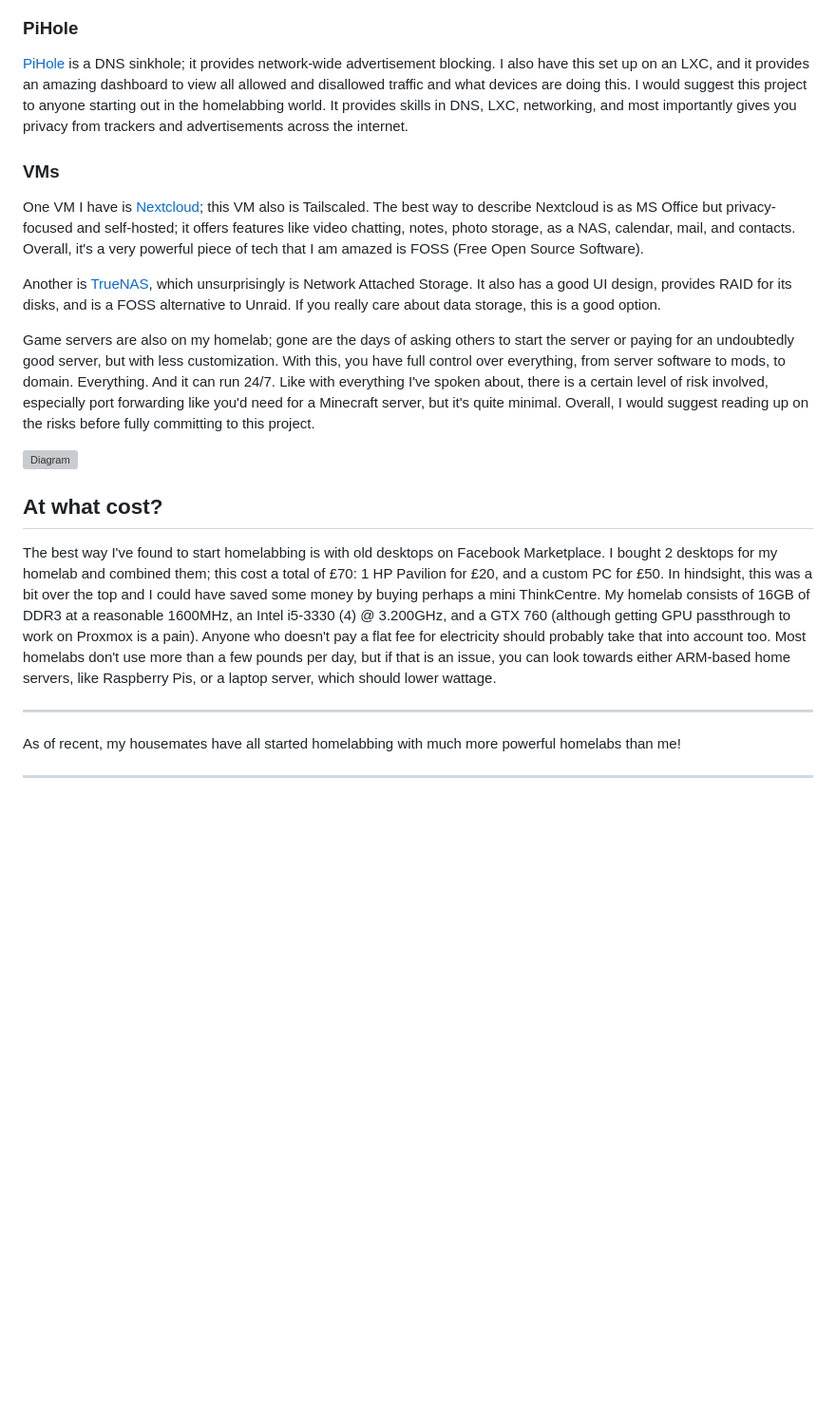
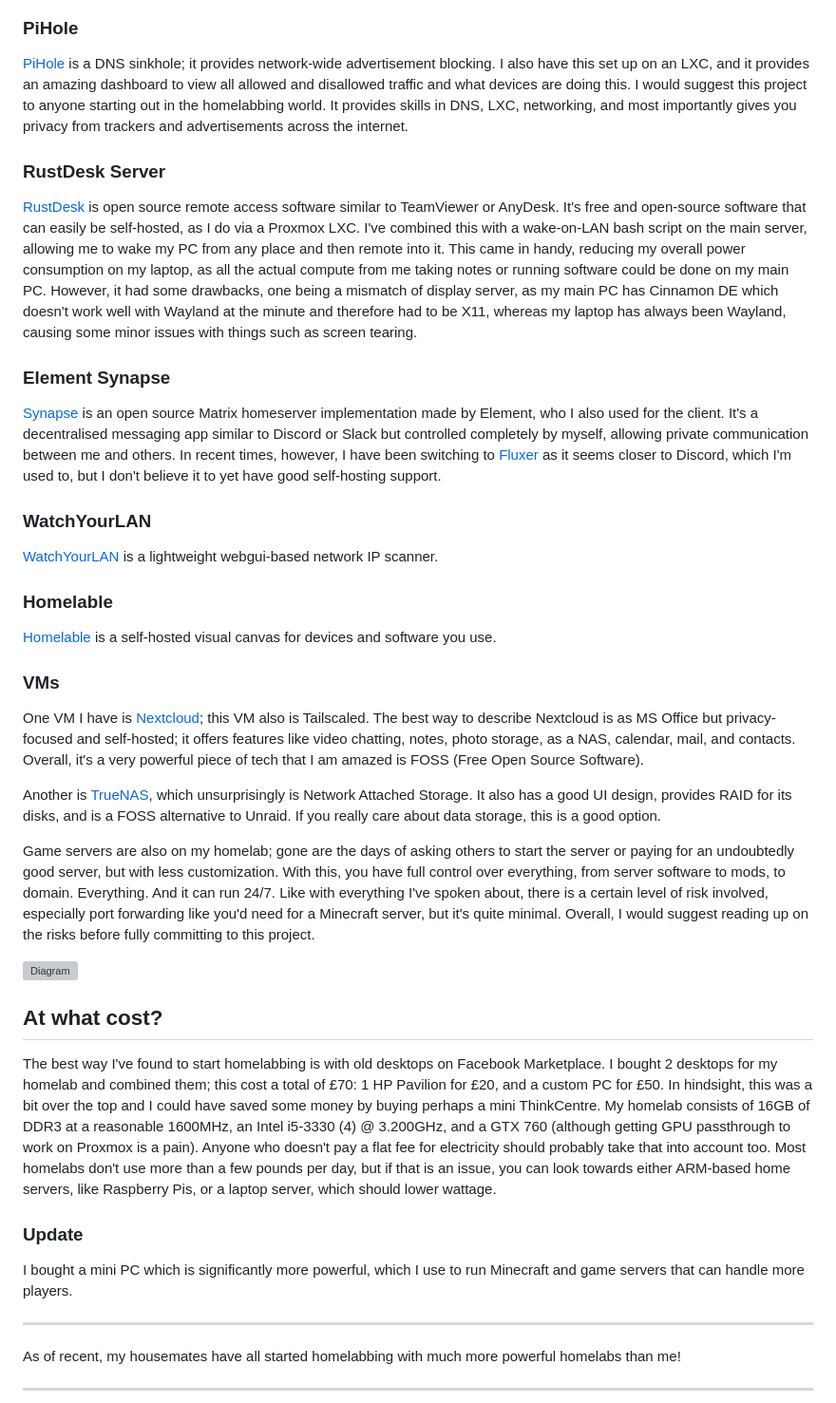
Before and after one commit to 1144oli/1144oli.github.io, a Markdown page: posts/Everyones_Homelabbing.md, the part around the change. Shown at 95% size. GitHub-like rendering; blank space fills up the shorter version; grey boxes are pictures that could not be loaded.

Commit message:
Wrote some more on homelabbing and quick thoughts

```diff
--- a/posts/Everyones_Homelabbing.md
+++ b/posts/Everyones_Homelabbing.md
@@ -26,6 +26,18 @@ Glance is another LXC which is a dashboard. I have it set up so that it automati
 ### PiHole
 [PiHole](https://pi-hole.net/) is a DNS sinkhole; it provides network-wide advertisement blocking. I also have this set up on an LXC, and it provides an amazing dashboard to view all allowed and disallowed traffic and what devices are doing this. I would suggest this project to anyone starting out in the homelabbing world. It provides skills in DNS, LXC, networking, and most importantly gives you privacy from trackers and advertisements across the internet.
 
+### RustDesk Server
+[RustDesk](https://rustdesk.com/) is open source remote access software similar to TeamViewer or AnyDesk. It's free and open-source software that can easily be self-hosted, as I do via a Proxmox LXC. I've combined this with a wake-on-LAN bash script on the main server, allowing me to wake my PC from any place and then remote into it. This came in handy, reducing my overall power consumption on my laptop, as all the actual compute from me taking notes or running software could be done on my main PC. However, it had some drawbacks, one being a mismatch of display server, as my main PC has Cinnamon DE which doesn't work well with Wayland at the minute and therefore had to be X11, whereas my laptop has always been Wayland, causing some minor issues with things such as screen tearing.
+
+### Element Synapse
+[Synapse](https://element.io/en) is an open source Matrix homeserver implementation made by Element, who I also used for the client. It's a decentralised messaging app similar to Discord or Slack but controlled completely by myself, allowing private communication between me and others. In recent times, however, I have been switching to [Fluxer](https://fluxer.app/) as it seems closer to Discord, which I'm used to, but I don't believe it to yet have good self-hosting support.
+
+### WatchYourLAN
+[WatchYourLAN](https://github.com/aceberg/WatchYourLAN) is a lightweight webgui-based network IP scanner.
+
+### Homelable
+[Homelable](https://homelable.net/) is a self-hosted visual canvas for devices and software you use.
+
 ### VMs
 One VM I have is [Nextcloud](https://nextcloud.com/); this VM also is Tailscaled. The best way to describe Nextcloud is as MS Office but privacy-focused and self-hosted; it offers features like video chatting, notes, photo storage, as a NAS, calendar, mail, and contacts. Overall, it's a very powerful piece of tech that I am amazed is FOSS (Free Open Source Software).
 
@@ -33,11 +45,16 @@ Another is [TrueNAS](https://www.truenas.com/), which unsurprisingly is Network
 
 Game servers are also on my homelab; gone are the days of asking others to start the server or paying for an undoubtedly good server, but with less customization. With this, you have full control over everything, from server software to mods, to domain. Everything. And it can run 24/7. Like with everything I've spoken about, there is a certain level of risk involved, especially port forwarding like you'd need for a Minecraft server, but it's quite minimal. Overall, I would suggest reading up on the risks before fully committing to this project.
 
+
+
 ![Diagram](photos/homelabdiagram.png)
 
 ## At what cost?
 The best way I've found to start homelabbing is with old desktops on Facebook Marketplace. I bought 2 desktops for my homelab and combined them; this cost a total of £70: 1 HP Pavilion for £20, and a custom PC for £50. In hindsight, this was a bit over the top and I could have saved some money by buying perhaps a mini ThinkCentre. My homelab consists of 16GB of DDR3 at a reasonable 1600MHz, an Intel i5-3330 (4) @ 3.200GHz, and a GTX 760 (although getting GPU passthrough to work on Proxmox is a pain). Anyone who doesn't pay a flat fee for electricity should probably take that into account too. Most homelabs don't use more than a few pounds per day, but if that is an issue, you can look towards either ARM-based home servers, like Raspberry Pis, or a laptop server, which should lower wattage.
 
+### Update
+I bought a mini PC which is significantly more powerful, which I use to run Minecraft and game servers that can handle more players.
+
 ___
 
 As of recent, my housemates have all started homelabbing with much more powerful homelabs than me!
```
Also changed, not shown: posts/Small_Thoughts.md (+3 -0 lines).
